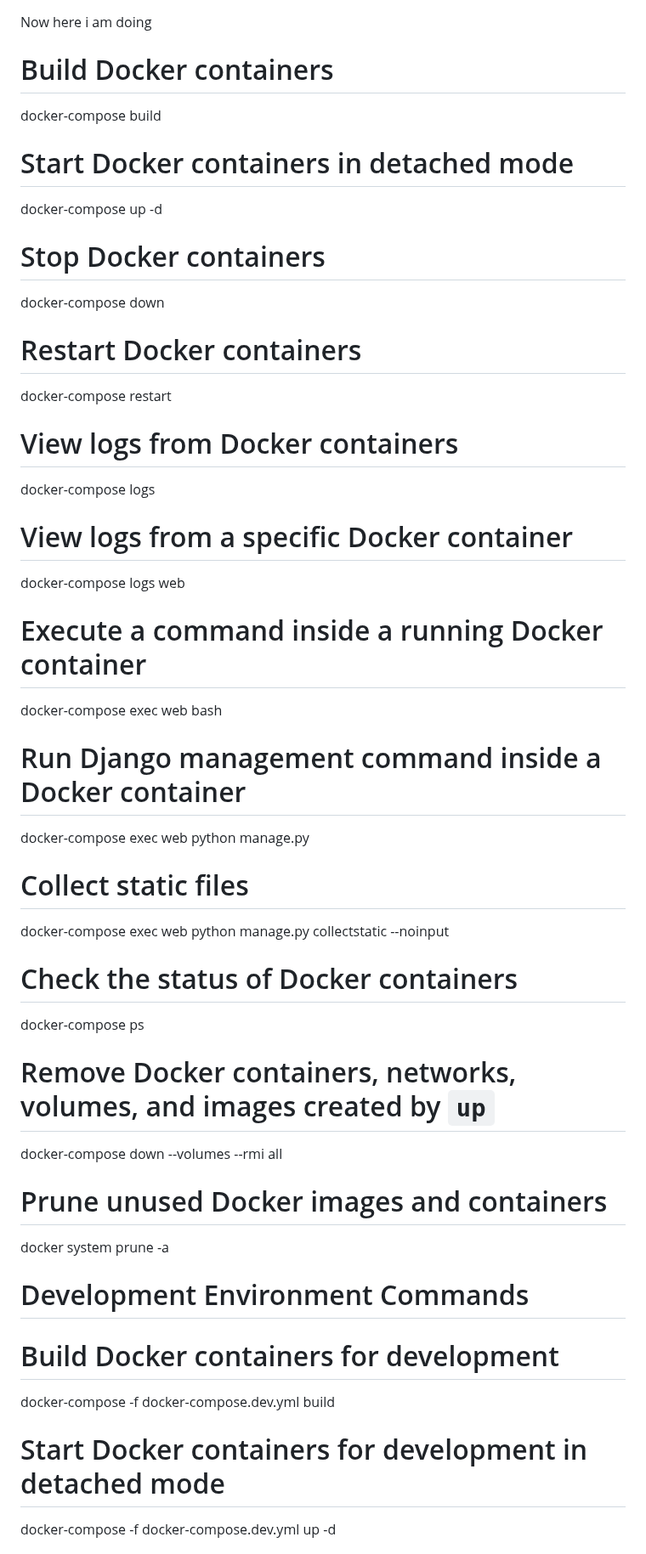
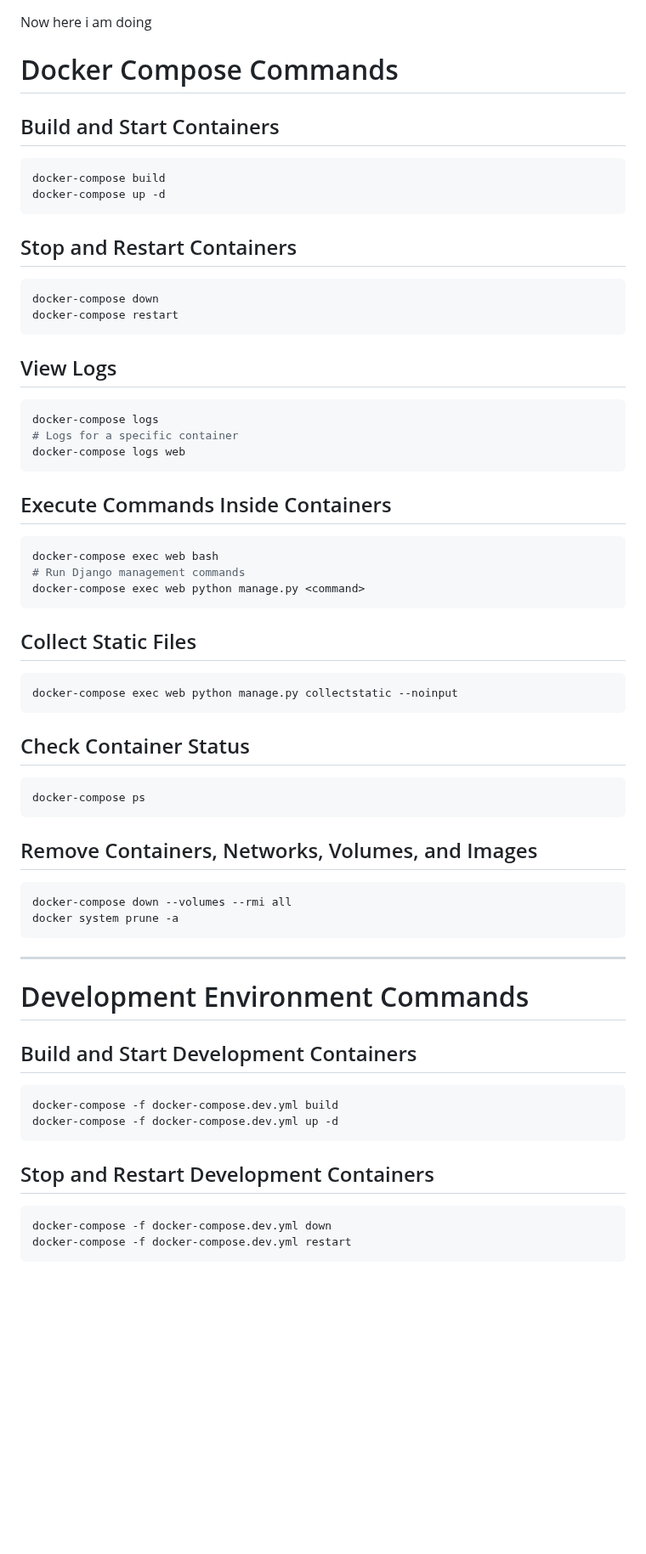
Before and after one commit to Nalla06/Django-DevOps-Aws, a Markdown page: Step-02_Storing-files-Aws-S3/README.md, the part around one of its changes. Shown at 85% size. GitHub-like rendering; blank space fills up the shorter version.

````diff
--- a/Step-02_Storing-files-Aws-S3/README.md
+++ b/Step-02_Storing-files-Aws-S3/README.md
@@ -24,46 +24,63 @@ This project demonstrates how to set up a Django application using Docker for bo
 
 # As upto here was covered in Step-01_Dockerizing-Django-Postgres-Gunicorn-Nginx
 Now here i am doing
-# Build Docker containers
+# Docker Compose Commands
+
+## Build and Start Containers
+```bash
 docker-compose build
+docker-compose up -d
+```
 
-# Start Docker containers in detached mode
-docker-compose up -d
+## Stop and Restart Containers
+```bash
+docker-compose down
+docker-compose restart
+```
 
-# Stop Docker containers
-docker-compose down
+## View Logs
+```bash
+docker-compose logs
+# Logs for a specific container
+docker-compose logs web
+```
 
-# Restart Docker containers
-docker-compose restart
+## Execute Commands Inside Containers
+```bash
+docker-compose exec web bash
+# Run Django management commands
+docker-compose exec web python manage.py <command>
+```
 
-# View logs from Docker containers
-docker-compose logs
+## Collect Static Files
+```bash
+docker-compose exec web python manage.py collectstatic --noinput
+```
 
-# View logs from a specific Docker container
-docker-compose logs web
+## Check Container Status
+```bash
+docker-compose ps
+```
 
-# Execute a command inside a running Docker container
-docker-compose exec web bash
+## Remove Containers, Networks, Volumes, and Images
+```bash
+docker-compose down --volumes --rmi all
+docker system prune -a
+```
 
-# Run Django management command inside a Docker container
-docker-compose exec web python manage.py <command>
-
-# Collect static files
-docker-compose exec web python manage.py collectstatic --noinput
-
-# Check the status of Docker containers
-docker-compose ps
-
-# Remove Docker containers, networks, volumes, and images created by `up`
-docker-compose down --volumes --rmi all
-
-# Prune unused Docker images and containers
-docker system prune -a
+---
 
 # Development Environment Commands
-# Build Docker containers for development
+
+## Build and Start Development Containers
+```bash
 docker-compose -f docker-compose.dev.yml build
+docker-compose -f docker-compose.dev.yml up -d
+```
 
-# Start Docker containers for development in detached mode
-docker-compose -f docker-compose.dev.yml up -d
+## Stop and Restart Development Containers
+```bash
+docker-compose -f docker-compose.dev.yml down
+docker-compose -f docker-compose.dev.yml restart
+```
 
````
Also changed, not shown: other parts of Step-02_Storing-files-Aws-S3/README.md (+65 -68 lines).
